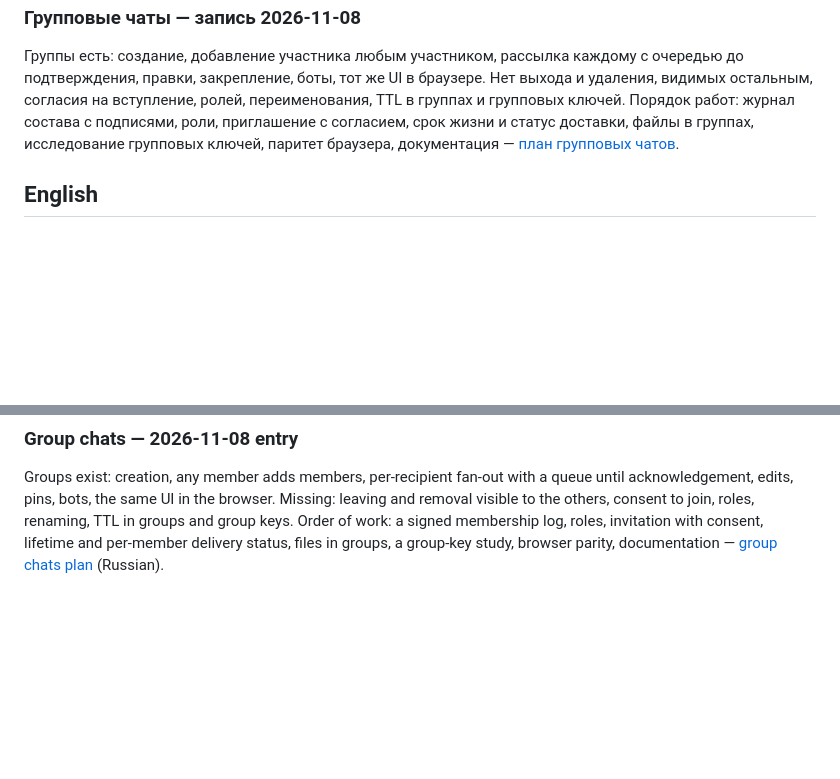
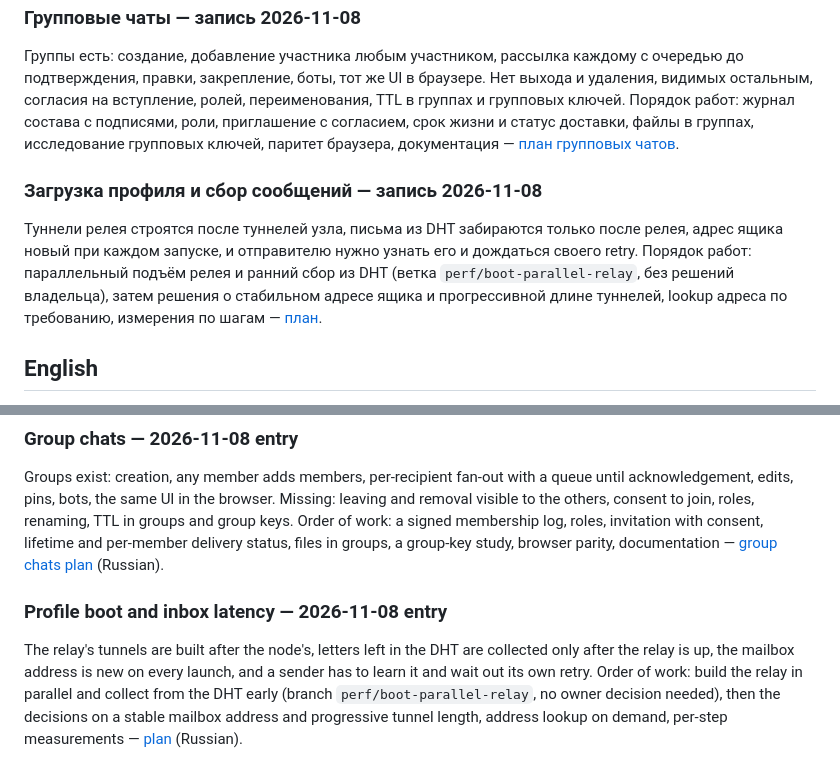
Before and after one commit to gluckdev/gipny-i2p, a Markdown page: docs/roadmap.md, 2 parts joined by grey strips. Rendered like a GitHub page; blank space fills up the shorter version.

```diff
--- a/docs/roadmap.md
+++ b/docs/roadmap.md
@@ -54,6 +54,16 @@ TURN — отдельная услуга. Нераспознаваемость
 в группах, исследование групповых ключей, паритет браузера, документация —
 [план групповых чатов](plans/2026-11-08-group-chats.md).
 
+### Загрузка профиля и сбор сообщений — запись 2026-11-08
+
+Туннели релея строятся после туннелей узла, письма из DHT забираются только
+после релея, адрес ящика новый при каждом запуске, и отправителю нужно узнать
+его и дождаться своего retry. Порядок работ: параллельный подъём релея и ранний
+сбор из DHT (ветка `perf/boot-parallel-relay`, без решений владельца), затем
+решения о стабильном адресе ящика и прогрессивной длине туннелей, lookup адреса
+по требованию, измерения по шагам —
+[план](plans/2026-11-08-boot-and-inbox-latency.md).
+
 ## English
 
 Prioritize current-message integrity, authority revocation, storage boundaries,
@@ -101,3 +111,13 @@ renaming, TTL in groups and group keys. Order of work: a signed membership log,
 roles, invitation with consent, lifetime and per-member delivery status, files in
 groups, a group-key study, browser parity, documentation —
 [group chats plan](plans/2026-11-08-group-chats.md) (Russian).
+
+### Profile boot and inbox latency — 2026-11-08 entry
+
+The relay's tunnels are built after the node's, letters left in the DHT are
+collected only after the relay is up, the mailbox address is new on every
+launch, and a sender has to learn it and wait out its own retry. Order of work:
+build the relay in parallel and collect from the DHT early (branch
+`perf/boot-parallel-relay`, no owner decision needed), then the decisions on a
+stable mailbox address and progressive tunnel length, address lookup on demand,
+per-step measurements — [plan](plans/2026-11-08-boot-and-inbox-latency.md) (Russian).
```
Also changed, not shown: docs/plans/2026-11-08-boot-and-inbox-latency.md (added, +105 -0 lines).
